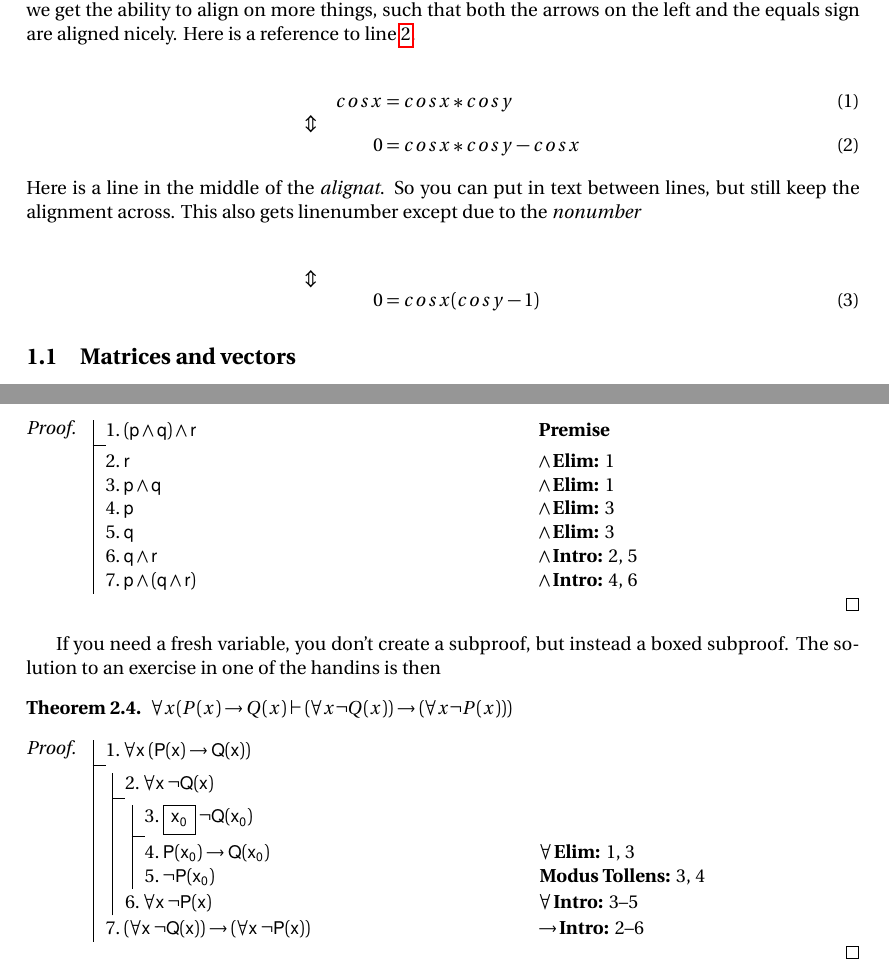
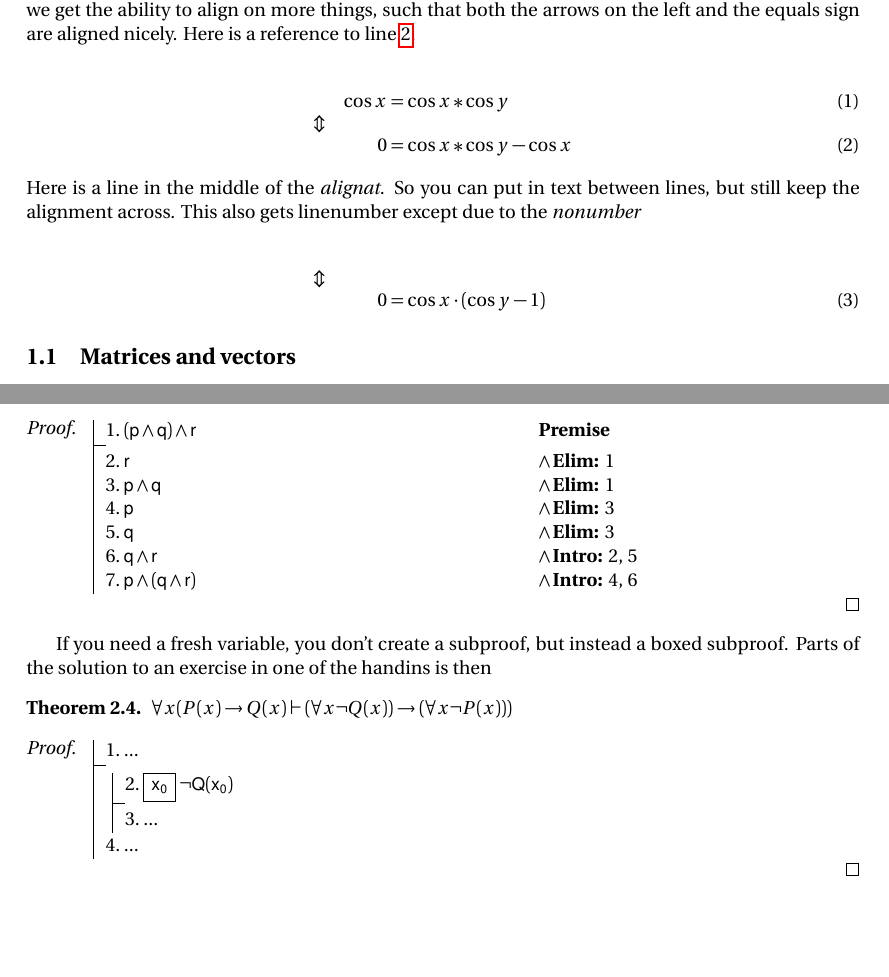
Before and after one commit to SSoelvsten/latex-preamble-and-examples, a LaTeX problem sheet (documents/examples.tex, which reads preamble/preamble_base.tex): two parts of pages 2 and 4 of 10, joined at a grey line, cut so that both start at the same text, the shorter picture padded with empty space. Compiled offline with pdfLaTeX.

Commit message:
Cleanup
Typos and removing a handin for BerLog

```diff
--- a/documents/examples.tex
+++ b/documents/examples.tex
@@ -1,8 +1,11 @@
+\documentclass[a4, english, twoside]{article}
+% a4 is the paper size
+% english is for the language used in standard texts (figures, tables etc)
+% twoside for doublesided pages. Remove if that is not wanted.
+
 %%%%%%%%%%%%%%%%%%%%%%%%%
 % Load Preample         %
 %%%%%%%%%%%%%%%%%%%%%%%%%
-
-\documentclass[a4, english, twoside]{article}
 
 %Import from the same folder
 %\input{preamble_en.tex}
@@ -38,14 +41,14 @@
 Most basically you use \emph{equation} to write a mathematical equation on a single new and centered line or you can write math in the text by writing \$ x\_0 \$ = $x_0$. If you want to write math over more lines, it is better to use the \emph{align} or even better the \emph{alignat} commands. In the following example with \emph{alignat}, we get the ability to align on more things, such that both the arrows on the left and the equals sign are aligned nicely. Here is a reference to line \ref{alignatL2}.
 
 \begin{alignat}{2}
-	&& cos x &= cos x * cos y \label{alignatL1}
+	&& \cos x &= \cos x * \cos y \label{alignatL1}
 	\\ \ArrowBetweenLines
-	&& 0 &= cos x * cos y - cos x \label{alignatL2}
+	&& 0 &= \cos x * \cos y - \cos x \label{alignatL2}
 \intertext{
 	Here is a line in the middle of the \emph{alignat}. So you can put in text between lines, but still keep the alignment across. This also gets linenumber except due to the \emph{nonumber}
 }	\nonumber
 	\\ \ArrowBetweenLines
-	&& 0 &= cos x (cos y - 1) \label{alignatL3}
+	&& 0 &= \cos x \cdot (\cos y - 1) \label{alignatL3}
 \end{alignat}
 
 \subsection{Matrices and vectors}
@@ -165,22 +168,18 @@ Notice, that in fitch-style there isn't normally written assumption or premise,
     } \\ %Linebreak for the tombstone
 \end{proof}
 
-If you need a fresh variable, you don't create a subproof, but instead a boxed subproof. The solution to an exercise in one of the handins is then
+If you need a fresh variable, you don't create a subproof, but instead a boxed subproof. Parts of the solution to an exercise in one of the handins is then
 \begin{theorem} \label{theo:handin}
 	$\forall x (P(x) \rightarrow Q(x) \vdash (\forall x \neg Q(x)) \rightarrow (\forall x \neg P(x)))$
 \end{theorem}
 \begin{proof}
 	\fitchprf{
-		\pline[1.]{\uni x (P(x) \lif Q(x))}}{
-		\subproof{\pline[2.]{\uni x \lnot Q(x)}} {
-			\boxedsubproof[3.]{x_0}{\lnot Q(x_0)}{
-				\pline[4.]{P(x_0) \lif Q(x_0)}[\lalle{1, 3}]
-			\\  \pline[5.]{\lnot P(x_0)}[\textbf{Modus Tollens:} 3, 4]
+		\pline[1.]{...}}{
+			\boxedsubproof[2.]{x_0}{\lnot Q(x_0)}{
+				\pline[3.]{...}
 			}
-			\pline[6.]{\uni x \lnot P(x)}[\lalli{3--5}]
-		}
-		\pline[7.]{(\uni x \lnot Q(x)) \lif (\uni x \lnot P(x))}[\lifi{2--6}]
-	} \\ %Linebreak for the tombstone
+			\pline[4.]{...}
+		} \\ %Linebreak for the tombstone
 \end{proof}
 
 \newpage
--- a/preamble/preamble_base.tex
+++ b/preamble/preamble_base.tex
@@ -96,6 +96,9 @@
 
 % Underlining and strikethrough text
 \usepackage[normalem]{ulem}
+
+% Text above/below other text (toplap)
+\usepackage{stackengine}
 
 %%%%%%%%%%%%%%%%%%%%%%%%%%%%%%%%
 %             Math             %
```
Also changed, not shown: documents/examples.pdf.
